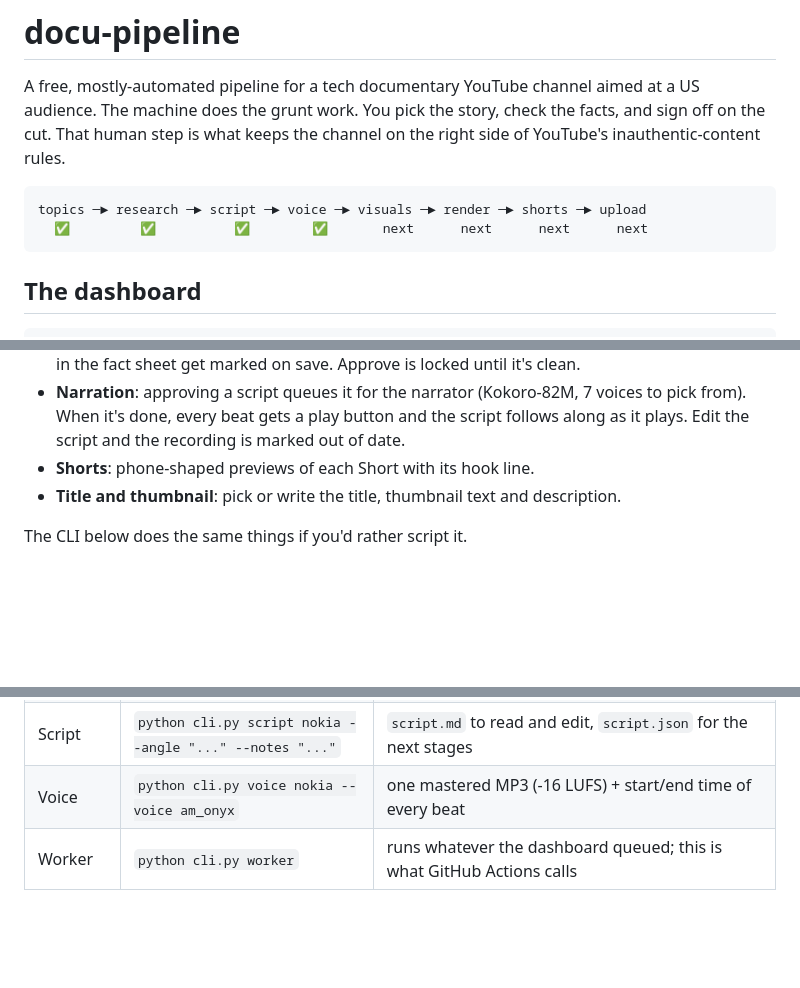
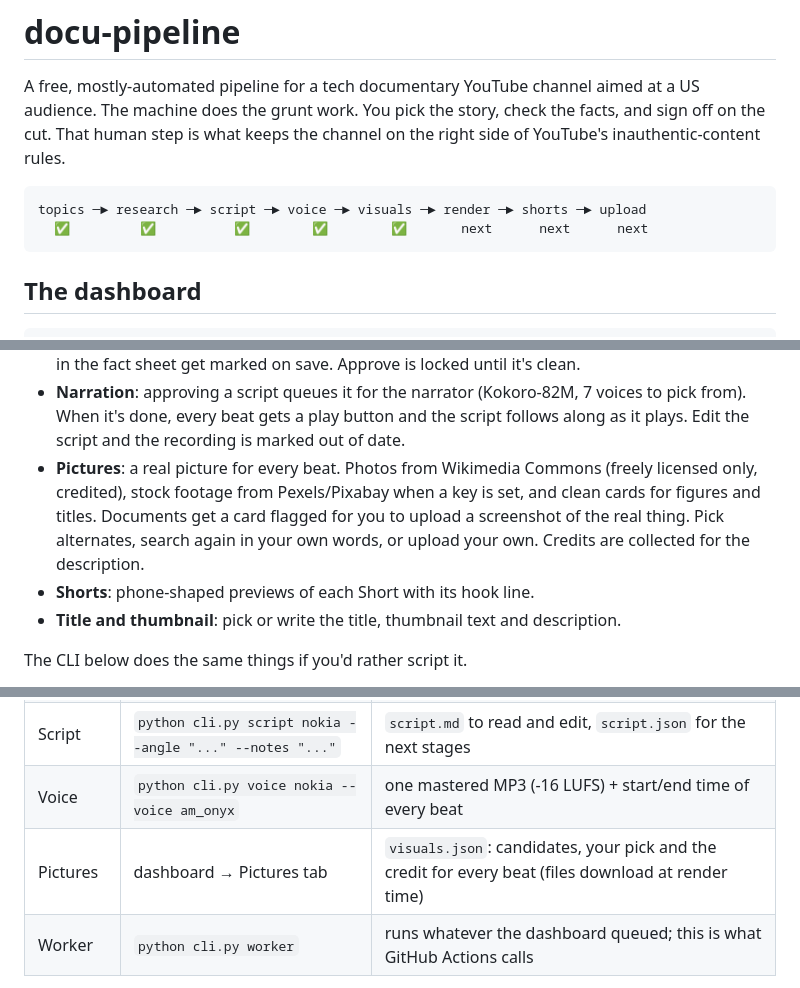
Before and after one commit to uzairahm290/YT-Earner, a Markdown page: README.md, 3 parts joined by grey strips. Drawn GitHub-style; blank space fills up the shorter version.

Commit message:
Document the pictures stage and stock video keys

````diff
--- a/README.md
+++ b/README.md
@@ -6,7 +6,7 @@ That human step is what keeps the channel on the right side of YouTube's inauthe
 
 ```
 topics ─► research ─► script ─► voice ─► visuals ─► render ─► shorts ─► upload
-  ✅         ✅          ✅        ✅       next      next      next      next
+  ✅         ✅          ✅        ✅        ✅       next      next      next
 ```
 
 ## The dashboard
@@ -24,6 +24,7 @@ Everything runs from the Production Desk:
 - **Fact sheet**: timeline, people, numbers with their sources, a checklist of claims to confirm, and a place to correct anything wrong.
 - **Script**: a two-column picture/narration paper edit. Running timecodes, shot type and search for each beat, lower thirds, pauses. AI phrases get marked in red as you type; numbers that aren't in the fact sheet get marked on save. Approve is locked until it's clean.
 - **Narration**: approving a script queues it for the narrator (Kokoro-82M, 7 voices to pick from). When it's done, every beat gets a play button and the script follows along as it plays. Edit the script and the recording is marked out of date.
+- **Pictures**: a real picture for every beat. Photos from Wikimedia Commons (freely licensed only, credited), stock footage from Pexels/Pixabay when a key is set, and clean cards for figures and titles. Documents get a card flagged for you to upload a screenshot of the real thing. Pick alternates, search again in your own words, or upload your own. Credits are collected for the description.
 - **Shorts**: phone-shaped previews of each Short with its hook line.
 - **Title and thumbnail**: pick or write the title, thumbnail text and description.
 
@@ -39,6 +40,7 @@ To put it online behind a password (Render + Supabase, free), see **[DEPLOY.md](
 | Research | `python cli.py research "Nokia" --extra "Stephen Elop"` | `factsheet.md`: timeline, people, numbers, every fact tagged with its source, plus a ⚠️ verify list |
 | Script | `python cli.py script nokia --angle "..." --notes "..."` | `script.md` to read and edit, `script.json` for the next stages |
 | Voice | `python cli.py voice nokia --voice am_onyx` | one mastered MP3 (-16 LUFS) + start/end time of every beat |
+| Pictures | dashboard → Pictures tab | `visuals.json`: candidates, your pick and the credit for every beat (files download at render time) |
 | Worker | `python cli.py worker` | runs whatever the dashboard queued; this is what GitHub Actions calls |
 
 The script is broken into **beats**: one beat = 1–3 sentences of narration plus the exact shot to cut to
````
Also changed, not shown: other parts of README.md (+1 -0 lines), DEPLOY.md (+9 -0 lines).
